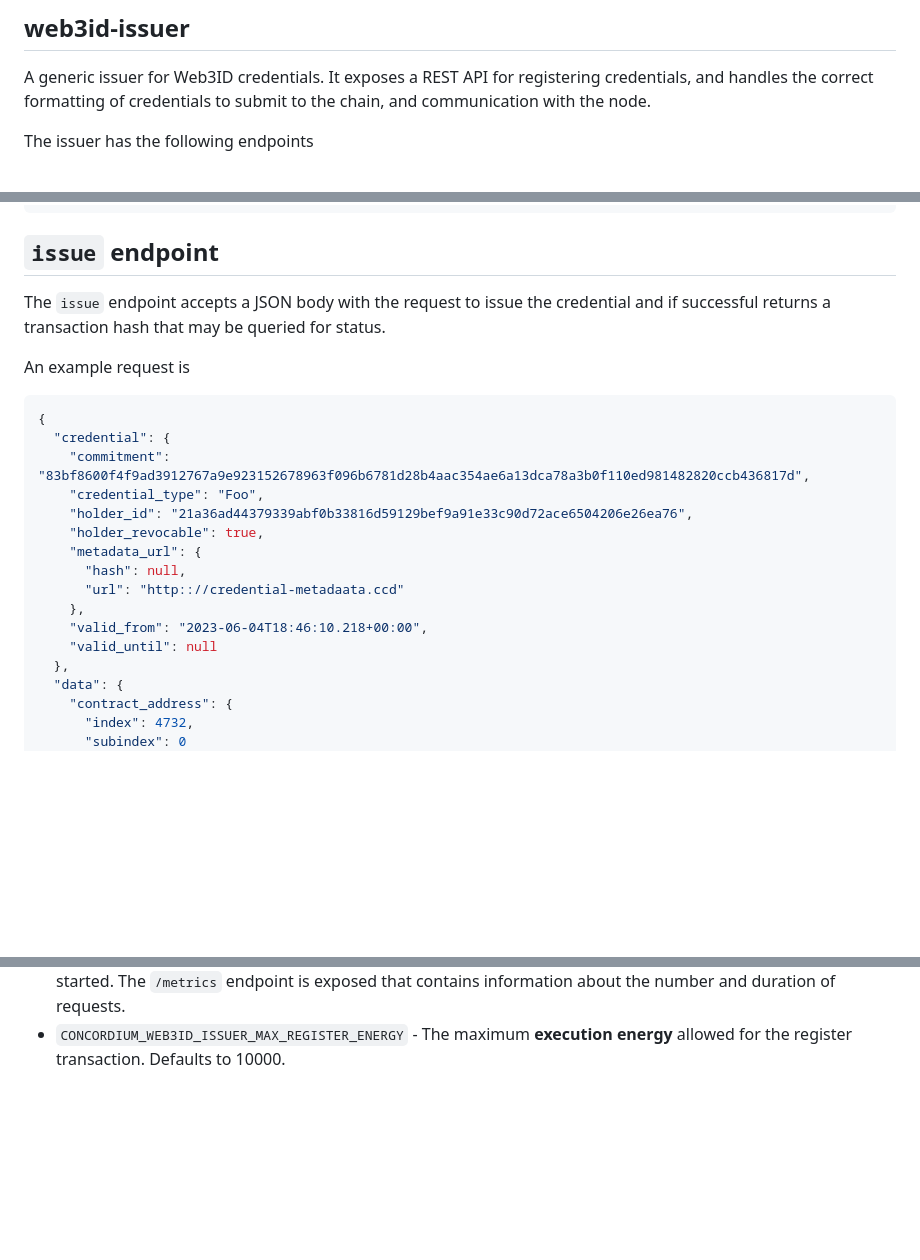
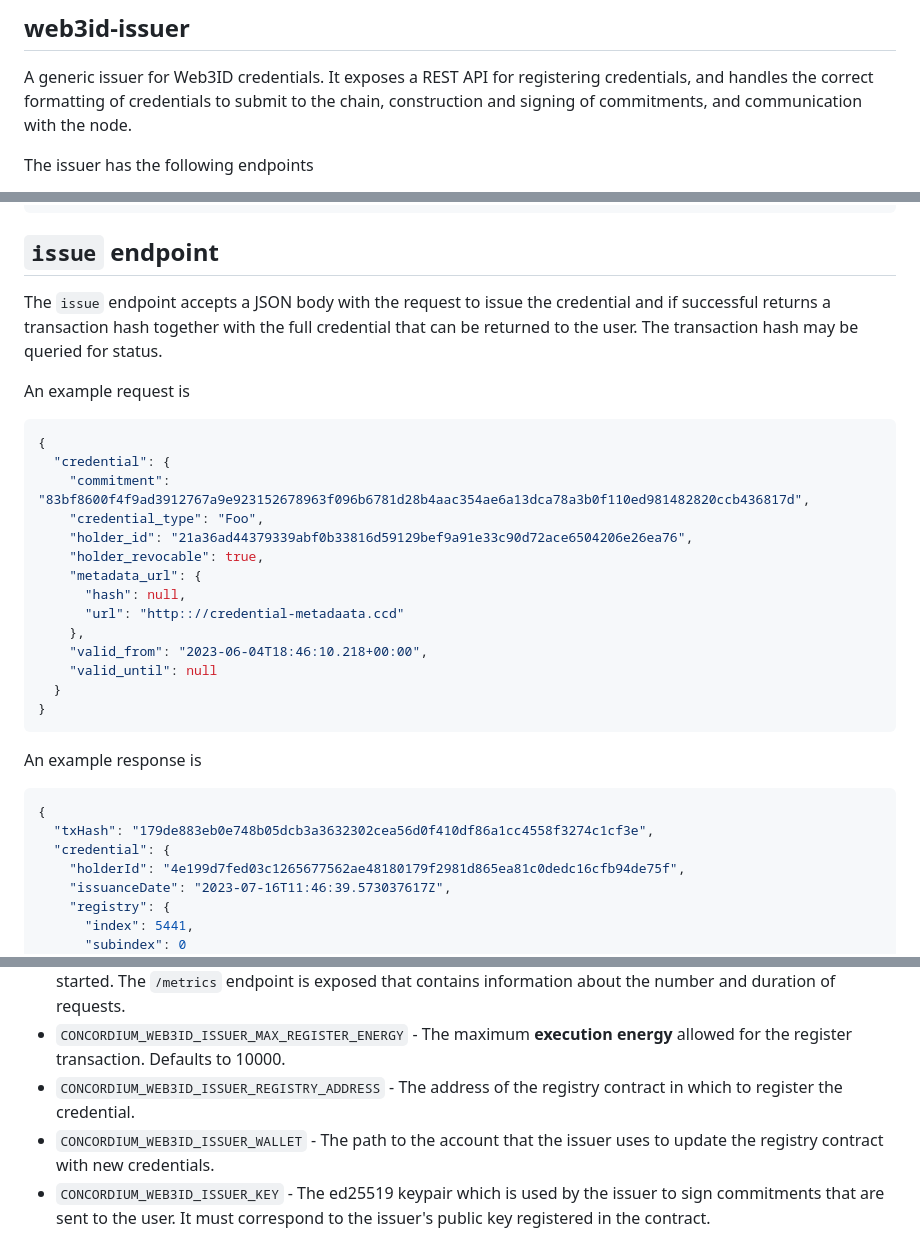
Before and after one commit to Concordium/concordium-web3id, a Markdown page: services/web3id-issuer/README.md, 3 parts joined by grey strips. Rendered like a GitHub page; blank space fills up the shorter version.

Commit message:
Update issuer service documentation.

````diff
--- a/services/web3id-issuer/README.md
+++ b/services/web3id-issuer/README.md
@@ -2,7 +2,7 @@
 
 A generic issuer for Web3ID credentials. It exposes a REST API for registering
 credentials, and handles the correct formatting of credentials to submit to the
-chain, and communication with the node.
+chain, construction and signing of commitments, and communication with the node.
 
 The issuer has the following endpoints
 - POST `v0/issue`
@@ -32,8 +32,9 @@ An example response is
 ## `issue` endpoint
 
 The `issue` endpoint accepts a JSON body with the request to issue the
-credential and if successful returns a transaction hash that may be queried for
-status.
+credential and if successful returns a transaction hash together with the full
+credential that can be returned to the user. The transaction hash may be queried
+for status.
 
 An example request is
 ```json
@@ -49,9 +50,18 @@ An example request is
     },
     "valid_from": "2023-06-04T18:46:10.218+00:00",
     "valid_until": null
-  },
-  "data": {
-    "contract_address": {
-      "index": 4732,
+  }
+}
+```
+
+An example response is
+```json
+{
+  "txHash": "179de883eb0e748b05dcb3a3632302cea56d0f410df86a1cc4558f3274c1cf3e",
+  "credential": {
+    "holderId": "4e199d7fed03c1265677562ae48180179f2981d865ea81c0dedc16cfb94de75f",
+    "issuanceDate": "2023-07-16T11:46:39.573037617Z",
+    "registry": {
+      "index": 5441,
       "subindex": 0
     },
@@ -110,3 +126,10 @@ stated defaults suffice.
   exposed that contains information about the number and duration of requests.
 - `CONCORDIUM_WEB3ID_ISSUER_MAX_REGISTER_ENERGY` - The maximum **execution
   energy** allowed for the register transaction. Defaults to 10000.
+- `CONCORDIUM_WEB3ID_ISSUER_REGISTRY_ADDRESS` - The address of the registry
+  contract in which to register the credential.
+- `CONCORDIUM_WEB3ID_ISSUER_WALLET` - The path to the account that the issuer
+  uses to update the registry contract with new credentials.
+- `CONCORDIUM_WEB3ID_ISSUER_KEY` - The ed25519 keypair which is used by the
+  issuer to sign commitments that are sent to the user. It must correspond to
+  the issuer's public key registered in the contract.
````
Also changed, not shown: other parts of services/web3id-issuer/README.md (+11 -5 lines).
